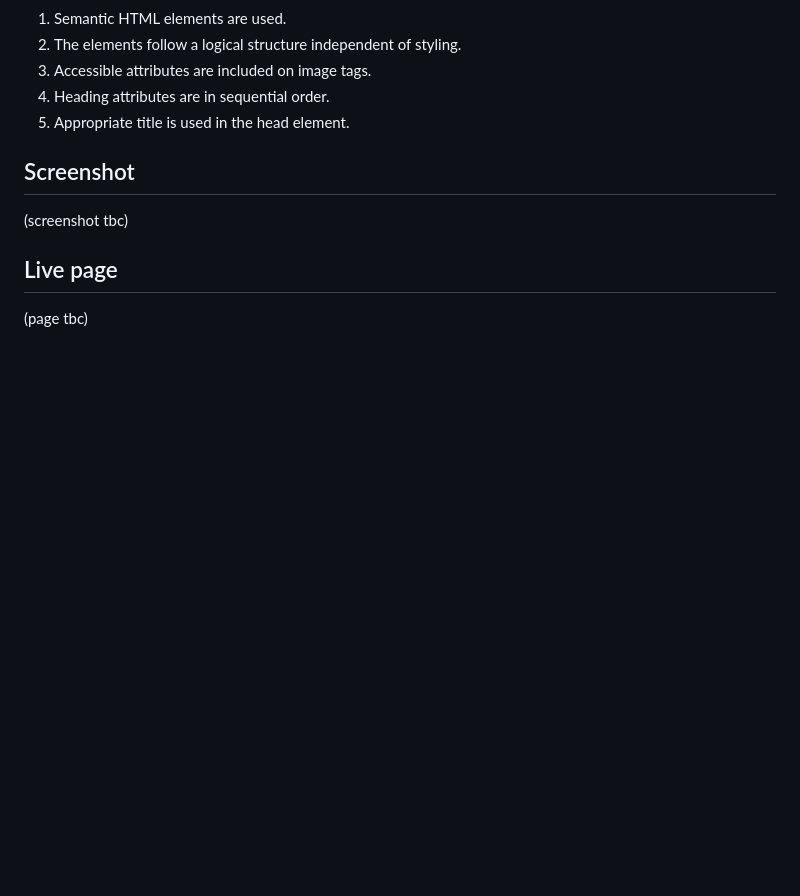
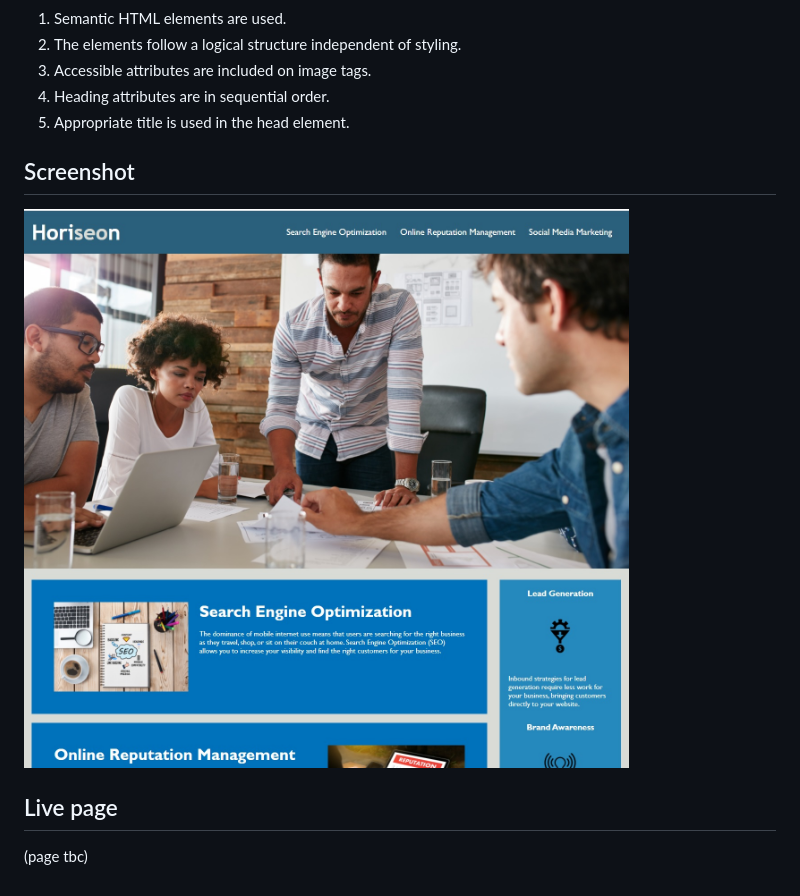
Before and after one commit to Ross-mc/code-refactor-horiseon, a Markdown page: README.md, the part around the change. Drawn GitHub-style; pictures changed too: assets/images/screenshot.jpg (added); blank space fills up the shorter version.

Commit message:
Added screenshot to README

```diff
--- a/README.md
+++ b/README.md
@@ -10,7 +10,7 @@ An existing webpage requires refactoring so that the page meets the following re
 
 ## Screenshot
 
-(screenshot tbc)
+![Screenshot of the webpage](/assets/images/screenshot.jpg)
 
 ## Live page
 
```
